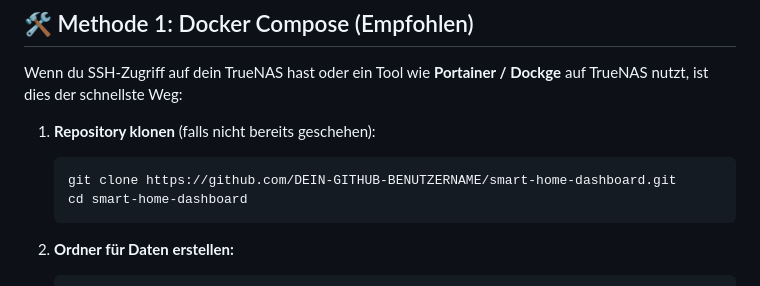
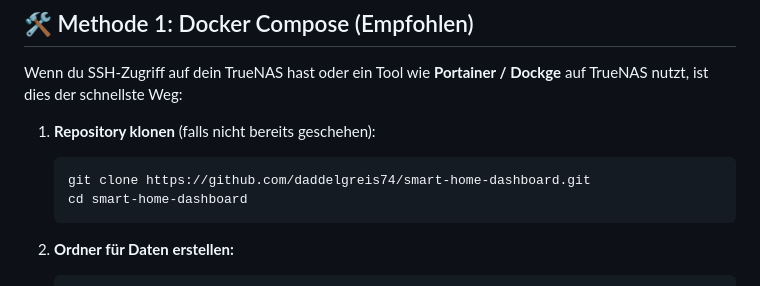
Before and after one commit to Daddelgreis74/smart-home-dashboard, a Markdown page: DOCKER_TRUENAS.md, the part around the change. Rendered like a GitHub page.

Commit message:
Update GitHub username in cloning instructions

````diff
--- a/DOCKER_TRUENAS.md
+++ b/DOCKER_TRUENAS.md
@@ -24,7 +24,7 @@ Wenn du SSH-Zugriff auf dein TrueNAS hast oder ein Tool wie **Portainer / Dockge
 
 1. **Repository klonen** (falls nicht bereits geschehen):
    ```bash
-   git clone https://github.com/DEIN-GITHUB-BENUTZERNAME/smart-home-dashboard.git
+   git clone https://github.com/daddelgreis74/smart-home-dashboard.git
    cd smart-home-dashboard
    ```
 
````
